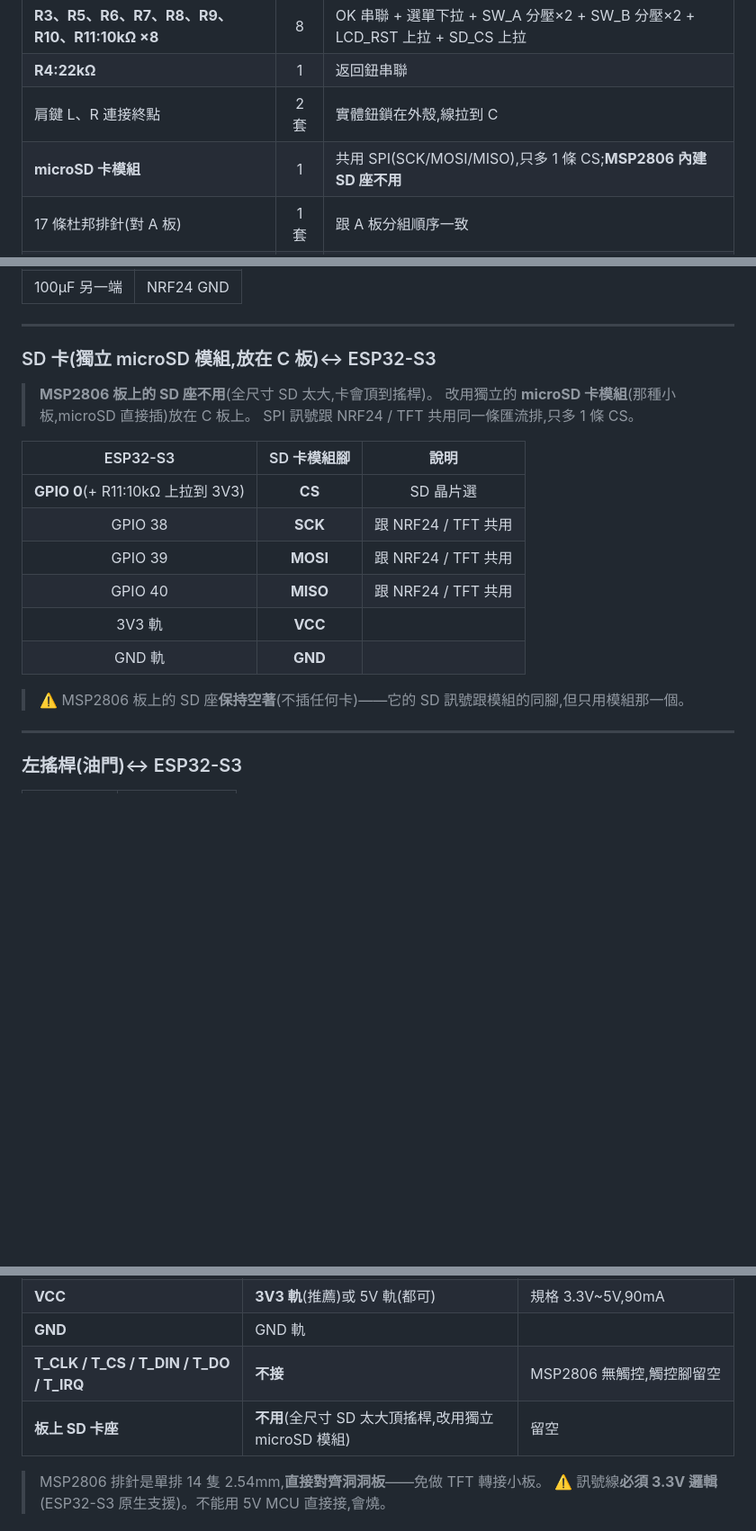
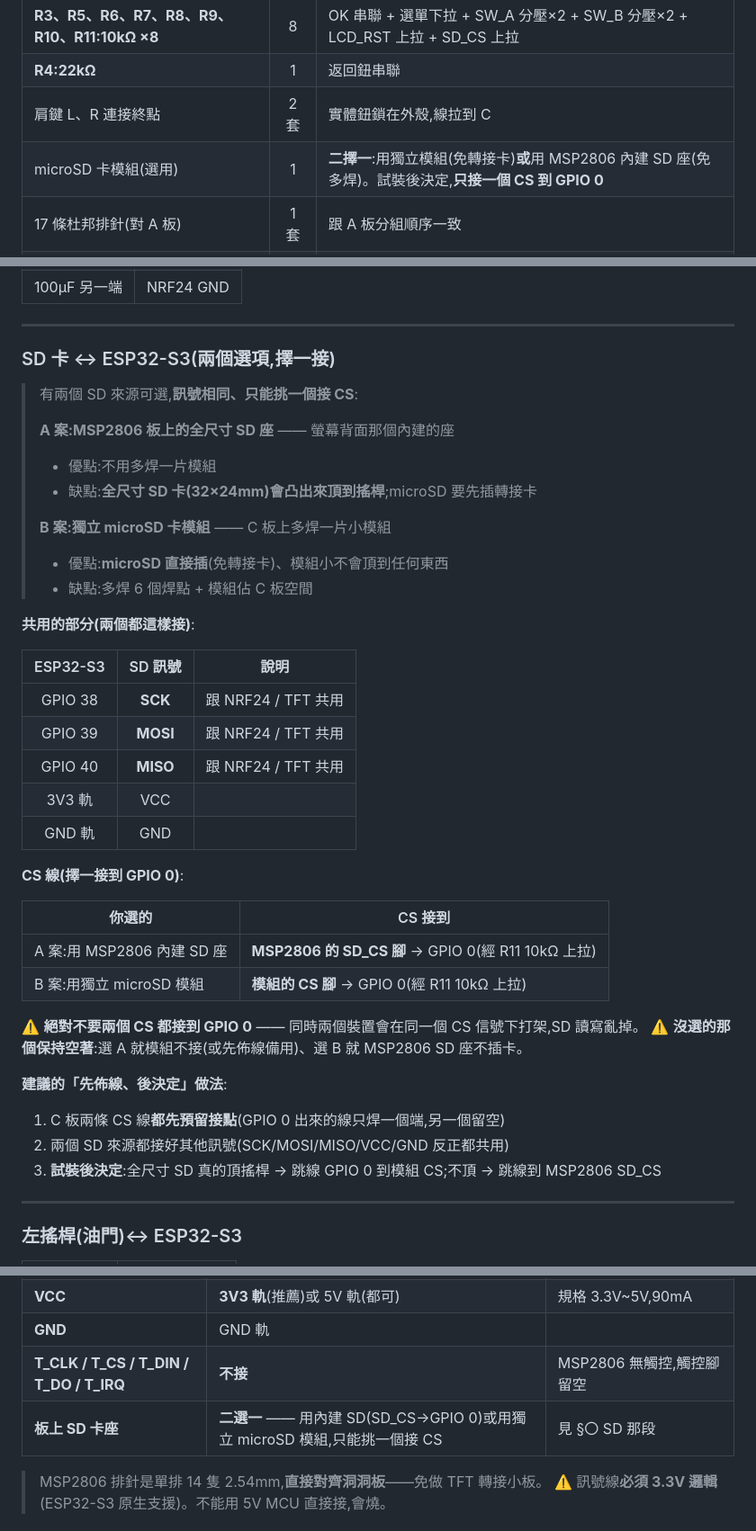
Before and after one commit to avav10985/flightflight, a Markdown page: 手把接線總表_V2.md, 3 parts joined by grey strips. Shown at 90% size. GitHub-like rendering; blank space fills up the shorter version.

Commit message:
SD 卡改成兩個選項擇一(MSP2806 內建 SD 或獨立 microSD 模組)
使用者:可能還是會用 MSP2806 背面的 SD 座,先把兩個都規劃進去
等試裝後再決定哪個。

變更:
- §〇 SD 那段:改成「A 案:MSP2806 內建全尺寸 SD」+
  「B 案:獨立 microSD 模組」二擇一,共用 SCK/MOSI/MISO,
  只 CS 二擇一接到 GPIO 0。⚠️ 兩個 CS 都接會打架。
- §三 TFT 細節:板上 SD 座從「不用」改成「二選一」。
- §五 元件清單:microSD 模組從必選改選用,加備註說明擇一。
- §九.7:重寫成「兩個選項擇一接 CS」,A/B 各列腳位表。
- 加「先佈線、後決定」做法:兩條 CS 都先預留接點,試裝後跳線。

程式跟兩個選項完全相容,不用改任何一行。

Co-Authored-By: Claude Opus 4.7 <noreply@anthropic.com>

```diff
--- a/手把接線總表_V2.md
+++ b/手把接線總表_V2.md
@@ -42,7 +42,7 @@
 | **R3、R5、R6、R7、R8、R9、R10、R11:10kΩ ×8** | 8 | OK 串聯 + 選單下拉 + SW_A 分壓×2 + SW_B 分壓×2 + LCD_RST 上拉 + SD_CS 上拉 |
 | **R4:22kΩ** | 1 | 返回鈕串聯 |
 | 肩鍵 L、R 連接終點 | 2 套 | 實體鈕鎖在外殼,線拉到 C |
-| **microSD 卡模組** | 1 | 共用 SPI(SCK/MOSI/MISO),只多 1 條 CS;**MSP2806 內建 SD 座不用** |
+| microSD 卡模組(選用) | 1 | **二擇一**:用獨立模組(免轉接卡)**或**用 MSP2806 內建 SD 座(免多焊)。試裝後決定,**只接一個 CS 到 GPIO 0** |
 | 17 條杜邦排針(對 A 板) | 1 套 | 跟 A 板分組順序一致 |
 | 11 條排線接座(對 B 板) | 1 套 | 給 B 板排線插 |
 
@@ -130,22 +130,42 @@ NRF24 其他腳:
 
 ---
 
-### SD 卡(獨立 microSD 模組,放在 C 板)↔ ESP32-S3
+### SD 卡 ↔ ESP32-S3(兩個選項,**擇一接**)
 
-> **MSP2806 板上的 SD 座不用**(全尺寸 SD 太大,卡會頂到搖桿)。
-> 改用獨立的 **microSD 卡模組**(那種小板,microSD 直接插)放在 C 板上。
-> SPI 訊號跟 NRF24 / TFT 共用同一條匯流排,只多 1 條 CS。
+> 有兩個 SD 來源可選,**訊號相同、只能挑一個接 CS**:
+>
+> **A 案:MSP2806 板上的全尺寸 SD 座** —— 螢幕背面那個內建的座
+>   - 優點:不用多焊一片模組
+>   - 缺點:**全尺寸 SD 卡(32×24mm)會凸出來頂到搖桿**;microSD 要先插轉接卡
+>
+> **B 案:獨立 microSD 卡模組** —— C 板上多焊一片小模組
+>   - 優點:**microSD 直接插**(免轉接卡)、模組小不會頂到任何東西
+>   - 缺點:多焊 6 個焊點 + 模組佔 C 板空間
 
-| ESP32-S3 | SD 卡模組腳 | 說明 |
-|:--:|:--:|:--:|
-| **GPIO 0**(+ R11:10kΩ 上拉到 3V3)| **CS** | SD 晶片選 |
+**共用的部分(兩個都這樣接)**:
+
+| ESP32-S3 | SD 訊號 | 說明 |
+|:--:|:--:|--|
 | GPIO 38 | **SCK** | 跟 NRF24 / TFT 共用 |
 | GPIO 39 | **MOSI** | 跟 NRF24 / TFT 共用 |
 | GPIO 40 | **MISO** | 跟 NRF24 / TFT 共用 |
-| 3V3 軌 | **VCC** | |
-| GND 軌 | **GND** | |
+| 3V3 軌 | VCC | |
+| GND 軌 | GND | |
 
-> ⚠️ MSP2806 板上的 SD 座**保持空著**(不插任何卡)——它的 SD 訊號跟模組的同腳,但只用模組那一個。
+**CS 線(擇一接到 GPIO 0)**:
+
+| 你選的 | CS 接到 |
+|--|--|
+| A 案:用 MSP2806 內建 SD 座 | **MSP2806 的 SD_CS 腳** → GPIO 0(經 R11 10kΩ 上拉) |
+| B 案:用獨立 microSD 模組 | **模組的 CS 腳** → GPIO 0(經 R11 10kΩ 上拉) |
+
+⚠️ **絕對不要兩個 CS 都接到 GPIO 0** —— 同時兩個裝置會在同一個 CS 信號下打架,SD 讀寫亂掉。
+⚠️ **沒選的那個保持空著**:選 A 就模組不接(或先佈線備用)、選 B 就 MSP2806 SD 座不插卡。
+
+**建議的「先佈線、後決定」做法**:
+1. C 板兩條 CS 線**都先預留接點**(GPIO 0 出來的線只焊一個端,另一個留空)
+2. 兩個 SD 來源都接好其他訊號(SCK/MOSI/MISO/VCC/GND 反正都共用)
+3. **試裝後決定**:全尺寸 SD 真的頂搖桿 → 跳線 GPIO 0 到模組 CS;不頂 → 跳線到 MSP2806 SD_CS
 
 ---
 
@@ -421,7 +441,7 @@ V2-B 之後才買的：INMP441 麥克風、MAX98357A 放大、喇叭（已備）
 | **VCC** | **3V3 軌**(推薦)或 5V 軌(都可) | 規格 3.3V~5V,90mA |
 | **GND** | GND 軌 | |
 | **T_CLK / T_CS / T_DIN / T_DO / T_IRQ** | **不接** | MSP2806 無觸控,觸控腳留空 |
-| **板上 SD 卡座** | **不用**(全尺寸 SD 太大頂搖桿,改用獨立 microSD 模組) | 留空 |
+| **板上 SD 卡座** | **二選一** —— 用內建 SD(SD_CS→GPIO 0)或用獨立 microSD 模組,只能挑一個接 CS | 見 §〇 SD 那段 |
 
 > MSP2806 排針是單排 14 隻 2.54mm,**直接對齊洞洞板**——免做 TFT 轉接小板。
 > ⚠️ 訊號線**必須 3.3V 邏輯**(ESP32-S3 原生支援)。不能用 5V MCU 直接接,會燒。
```
Also changed, not shown: other parts of 手把接線總表_V2.md (+19 -7 lines).
